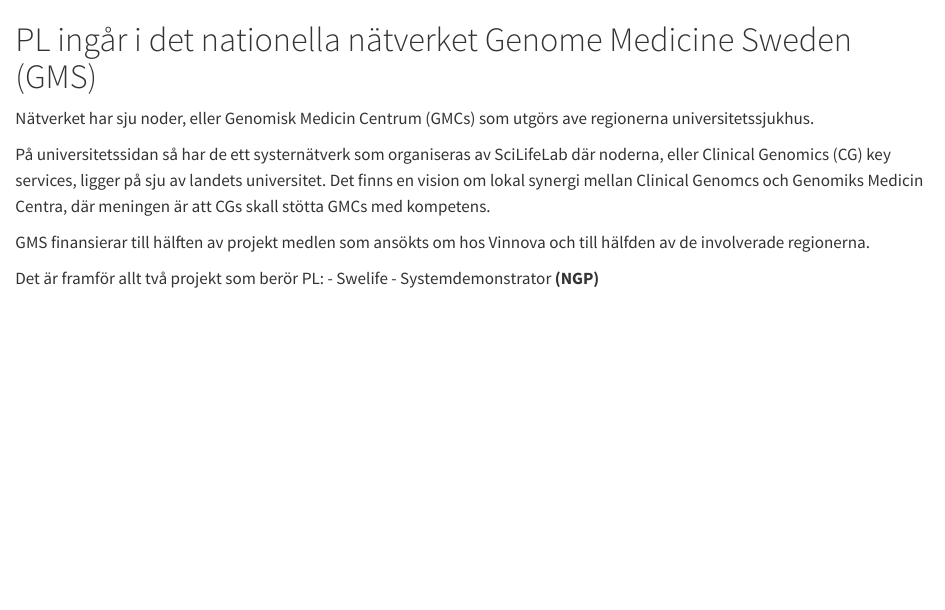
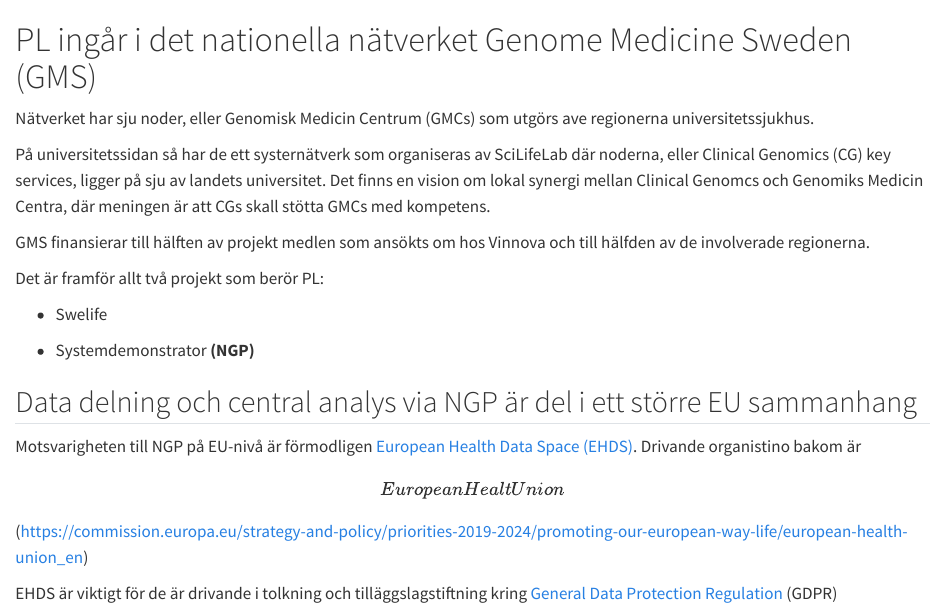
Before and after one commit to hrydbeck/PL_NGP_och_Seqera_quarto_book, a Quarto document (chapters/PL_ingår_i_ett_nätverk.qmd): the page in a window 1100 px wide, from its top. Rendered offline with R 4.5, knitr and Pandoc in place of Quarto, with nearby package versions.

Commit message:
Lade till att GMS existerar i ett europesikt context

```diff
--- a/chapters/PL_ingår_i_ett_nätverk.qmd
+++ b/chapters/PL_ingår_i_ett_nätverk.qmd
@@ -4,9 +4,18 @@
 
 På universitetssidan så har de ett systernätverk som organiseras av SciLifeLab där noderna, eller Clinical Genomics (CG) key services, ligger på sju av landets universitet. Det finns en vision om lokal synergi mellan Clinical Genomcs och Genomiks Medicin Centra, där meningen är att CGs skall stötta GMCs med kompetens.
 
-
 GMS finansierar till hälften av projekt medlen som ansökts om hos Vinnova och till hälfden av de involverade regionerna.
 
 Det är framför allt två projekt som berör PL:
-- Swelife
-- Systemdemonstrator **(NGP)**
+
+-   Swelife
+
+-   Systemdemonstrator **(NGP)**
+
+## Data delning och central analys via NGP är del i ett större EU sammanhang
+
+Motsvarigheten till NGP på EU-nivå är förmodligen [European Health Data Space (EHDS)](https://health.ec.europa.eu/ehealth-digital-health-and-care/european-health-data-space_en). Drivande organistino bakom är \[European Healt Union\](<https://commission.europa.eu/strategy-and-policy/priorities-2019-2024/promoting-our-european-way-life/european-health-union_en>)
+
+EHDS är viktigt för de är drivande i tolkning och tilläggslagstiftning kring [General Data Protection Regulation](https://gdpr-info.eu/) (GDPR)
+
+###
```
Also changed, not shown: 1 other file.
